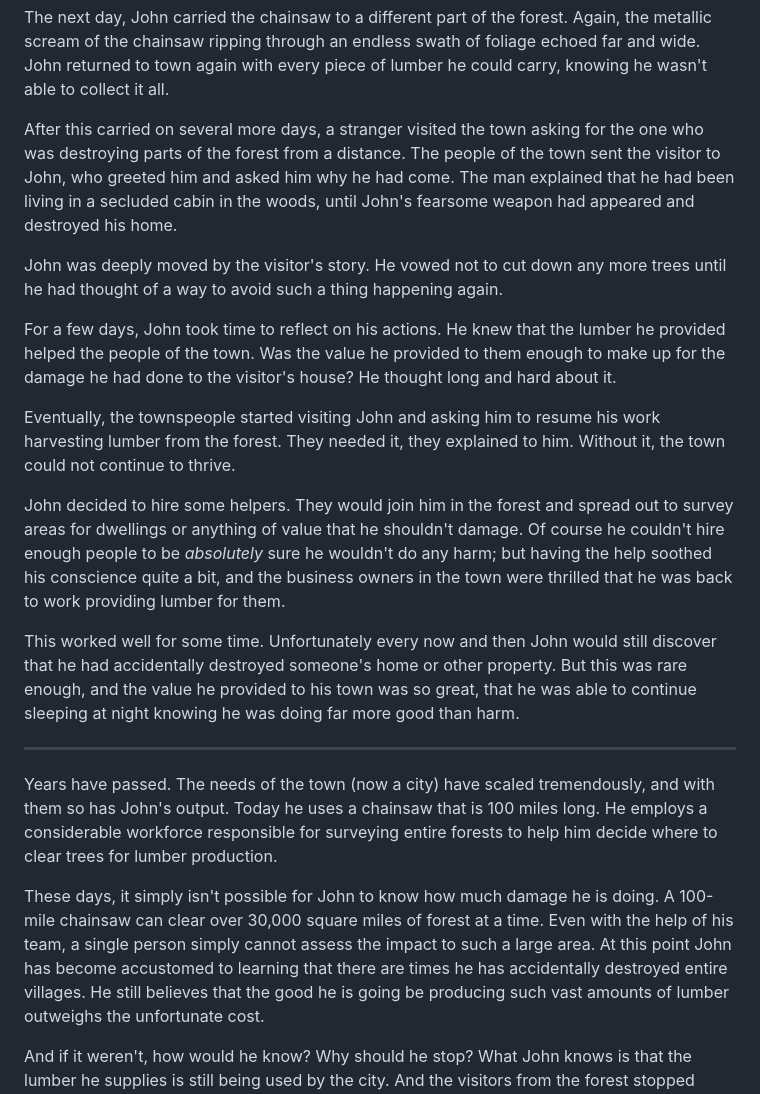
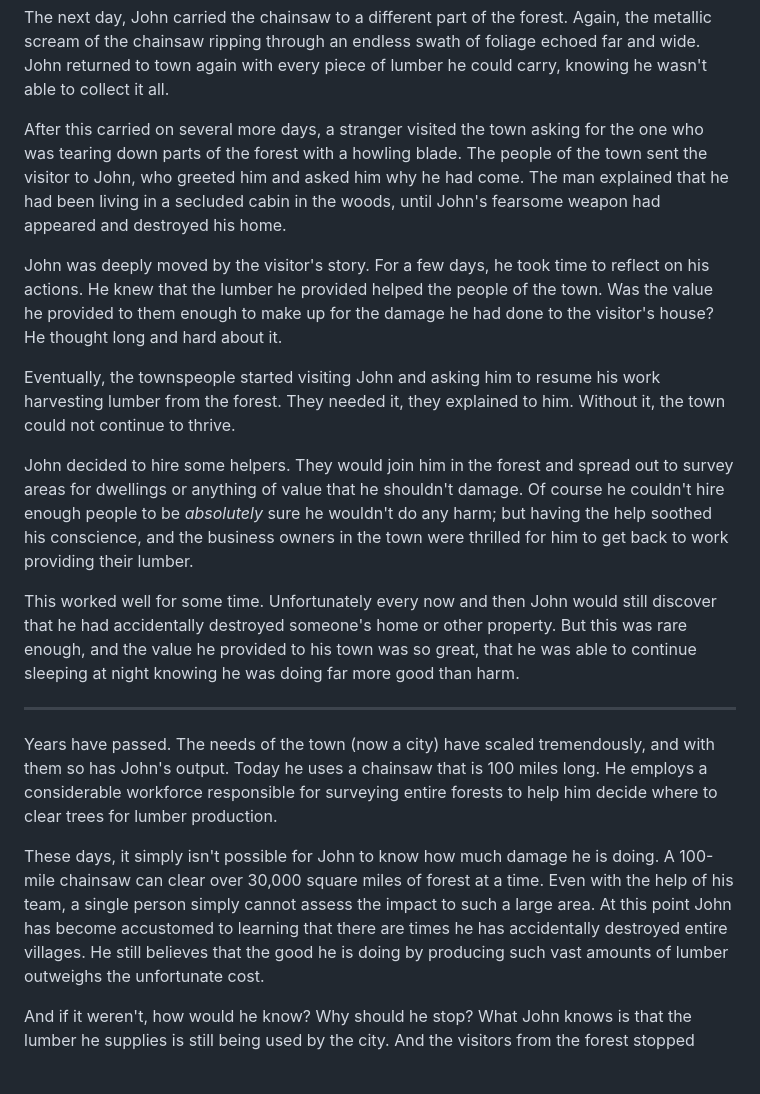
Before and after one commit to dtao/PhilosopherDeveloper, a Markdown page: source/posts/2023-08-26-100-mile-chainsaw.md, the part around one of its changes. Rendered like a GitHub page; blank space fills up the shorter version.

```diff
--- a/source/posts/2023-08-26-100-mile-chainsaw.md
+++ b/source/posts/2023-08-26-100-mile-chainsaw.md
@@ -98,28 +96,26 @@ foliage echoed far and wide. John returned to town again with every piece of
 lumber he could carry, knowing he wasn't able to collect it all.
 
 After this carried on several more days, a stranger visited the town asking for
-the one who was destroying parts of the forest from a distance. The people of
-the town sent the visitor to John, who greeted him and asked him why he had
-come. The man explained that he had been living in a secluded cabin in the
-woods, until John's fearsome weapon had appeared and destroyed his home.
+the one who was tearing down parts of the forest with a howling blade. The
+people of the town sent the visitor to John, who greeted him and asked him why
+he had come. The man explained that he had been living in a secluded cabin in
+the woods, until John's fearsome weapon had appeared and destroyed his home.
 
-John was deeply moved by the visitor's story. He vowed not to cut down any more
-trees until he had thought of a way to avoid such a thing happening again.
-
-For a few days, John took time to reflect on his actions. He knew that the
-lumber he provided helped the people of the town. Was the value he provided to
-them enough to make up for the damage he had done to the visitor's house? He
-thought long and hard about it.
+John was deeply moved by the visitor's story. For a few days, he took time to
+reflect on his actions. He knew that the lumber he provided helped the people
+of the town. Was the value he provided to them enough to make up for the damage
+he had done to the visitor's house? He thought long and hard about it.
 
 Eventually, the townspeople started visiting John and asking him to resume his
 work harvesting lumber from the forest. They needed it, they explained to him.
 Without it, the town could not continue to thrive.
 
-John decided to hire some helpers. They would join him in the forest and spread out to survey areas for dwellings or anything of value that he shouldn't damage.
-Of course he couldn't hire enough people to be _absolutely_ sure he wouldn't do
-any harm; but having the help soothed his conscience quite a bit, and the
-business owners in the town were thrilled that he was back to work providing
-lumber for them.
+John decided to hire some helpers. They would join him in the forest and spread
+out to survey areas for dwellings or anything of value that he shouldn't
+damage. Of course he couldn't hire enough people to be _absolutely_ sure he
+wouldn't do any harm; but having the help soothed his conscience, and the
+business owners in the town were thrilled for him to get back to work providing
+their lumber.
 
 This worked well for some time. Unfortunately every now and then John would
 still discover that he had accidentally destroyed someone's home or other
@@ -131,14 +127,15 @@ more good than harm.
 
 Years have passed. The needs of the town (now a city) have scaled tremendously,
 and with them so has John's output. Today he uses a chainsaw that is 100 miles
-long. He employs a considerable workforce responsible for surveying entire forests to help him decide where to clear trees for lumber production.
+long. He employs a considerable workforce responsible for surveying entire
+forests to help him decide where to clear trees for lumber production.
 
 These days, it simply isn't possible for John to know how much damage he is
 doing. A 100-mile chainsaw can clear over 30,000 square miles of forest at a
 time. Even with the help of his team, a single person simply cannot assess the
 impact to such a large area. At this point John has become accustomed to
 learning that there are times he has accidentally destroyed entire villages. He
-still believes that the good he is going be producing such vast amounts of
+still believes that the good he is doing by producing such vast amounts of
 lumber outweighs the unfortunate cost.
 
 And if it weren't, how would he know? Why should he stop? What John knows is
```
Also changed, not shown: other parts of source/posts/2023-08-26-100-mile-chainsaw.md (+33 -35 lines).
